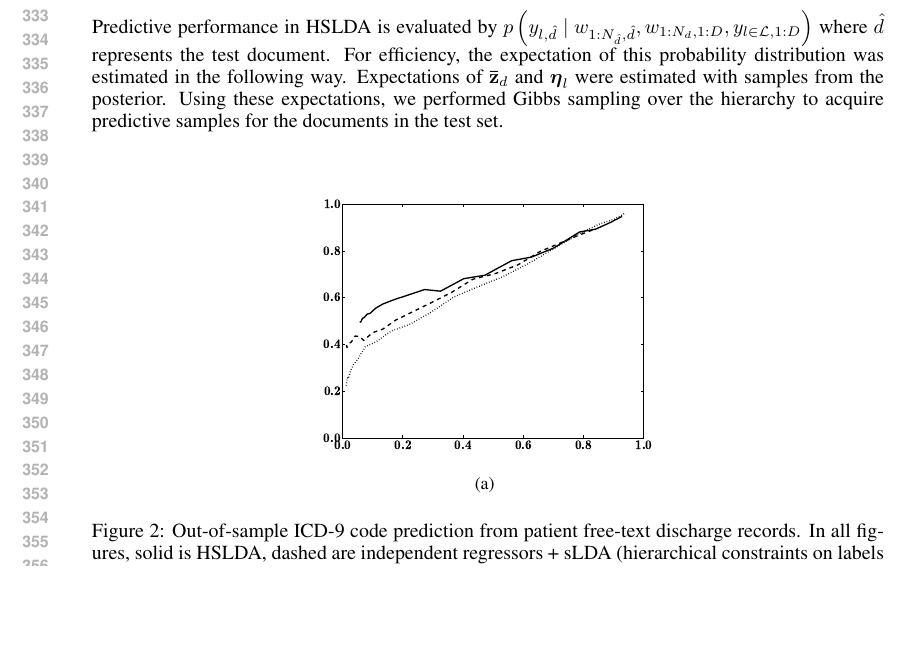
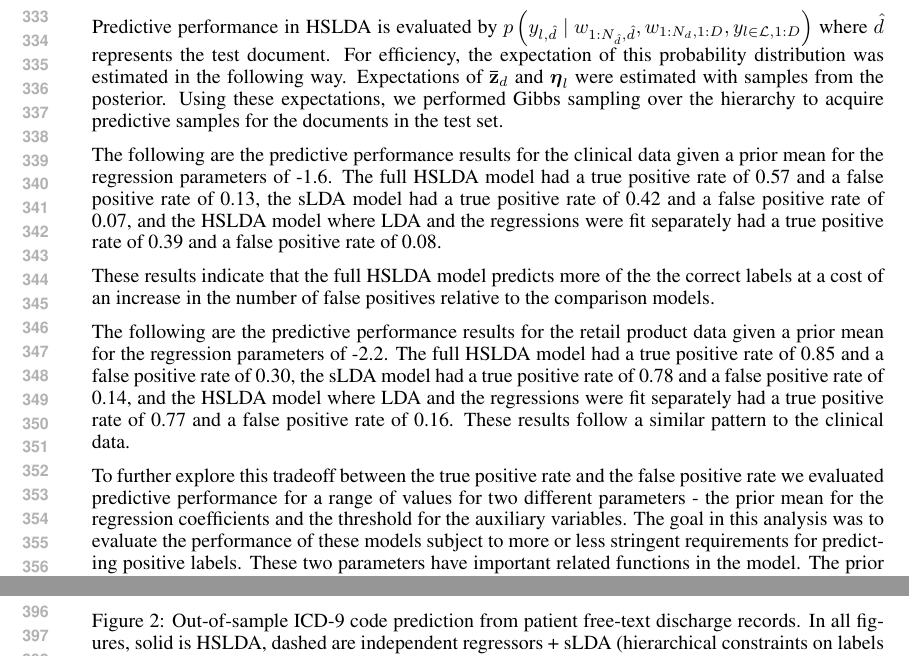
Before and after one commit to aperotte/sLDA_2011, a LaTeX paper (paper/main.tex, which reads paper/experiments.tex): part of page 7 of 9 before the commit and two parts of pages 7 and 8 of 10 after it, the two joined at a grey line, cut so that both start at the same text, the shorter picture padded with empty space. Compiled offline with pdfLaTeX.

Commit message:
Added to experiments section

```diff
--- a/paper/experiments.tex
+++ b/paper/experiments.tex
@@ -178,3 +178,31 @@ of $\mathbf{\bar{z}}_d$ and $\boldsymbol{\eta}_l$ were estimated with samples fr
 Using these expectations, we performed Gibbs sampling over the hierarchy to acquire predictive
 samples for the documents in the test set.
 
+The following are the predictive performance results for the clinical
+data given a prior mean for the regression parameters of -1.6.
+The full HSLDA model had a true positive rate of 0.57
+and a false positive rate of 0.13, the sLDA model had a true positive
+rate of 0.42 and a false positive rate of 0.07, and the HSLDA model where
+LDA and the regressions were fit separately had a true positive rate of 0.39
+and a false positive rate of 0.08.
+
+These results indicate that the full HSLDA model predicts more of the the
+correct labels at a cost of an increase in the number of false positives
+relative to the comparison models.
+
+The following are the predictive performance results for the retail product
+data given a prior mean for the regression parameters of -2.2.
+The full HSLDA model had a true positive rate of 0.85
+and a false positive rate of 0.30, the sLDA model had a true positive
+rate of 0.78 and a false positive rate of 0.14, and the HSLDA model where
+LDA and the regressions were fit separately had a true positive rate of 0.77
+and a false positive rate of 0.16. These results follow a similar pattern to the clinical data.
+
+To further explore this tradeoff between the true positive rate and the
+false positive rate we evaluated predictive performance for a range of values
+for two different parameters - the prior mean for the regression coefficients
+and the threshold for the auxiliary variables.  The goal in this analysis
+was to evaluate the performance of these models subject to more or less
+stringent requirements for predicting positive labels. These two parameters
+have important related functions in the model. The prior mean in combination
+with the auxiliary variable threshold together encode the strength of the prior
```
Also changed, not shown: paper/experiments.tex (19 more changed lines).
